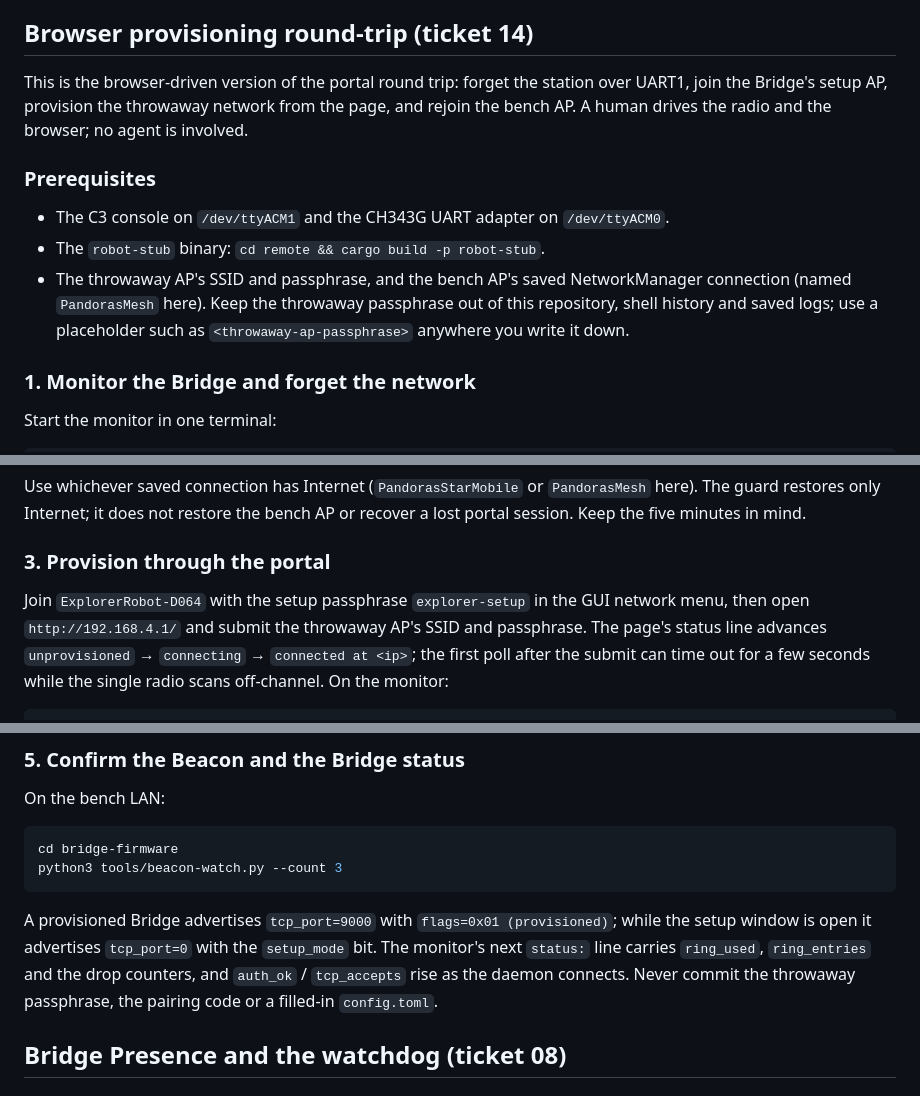
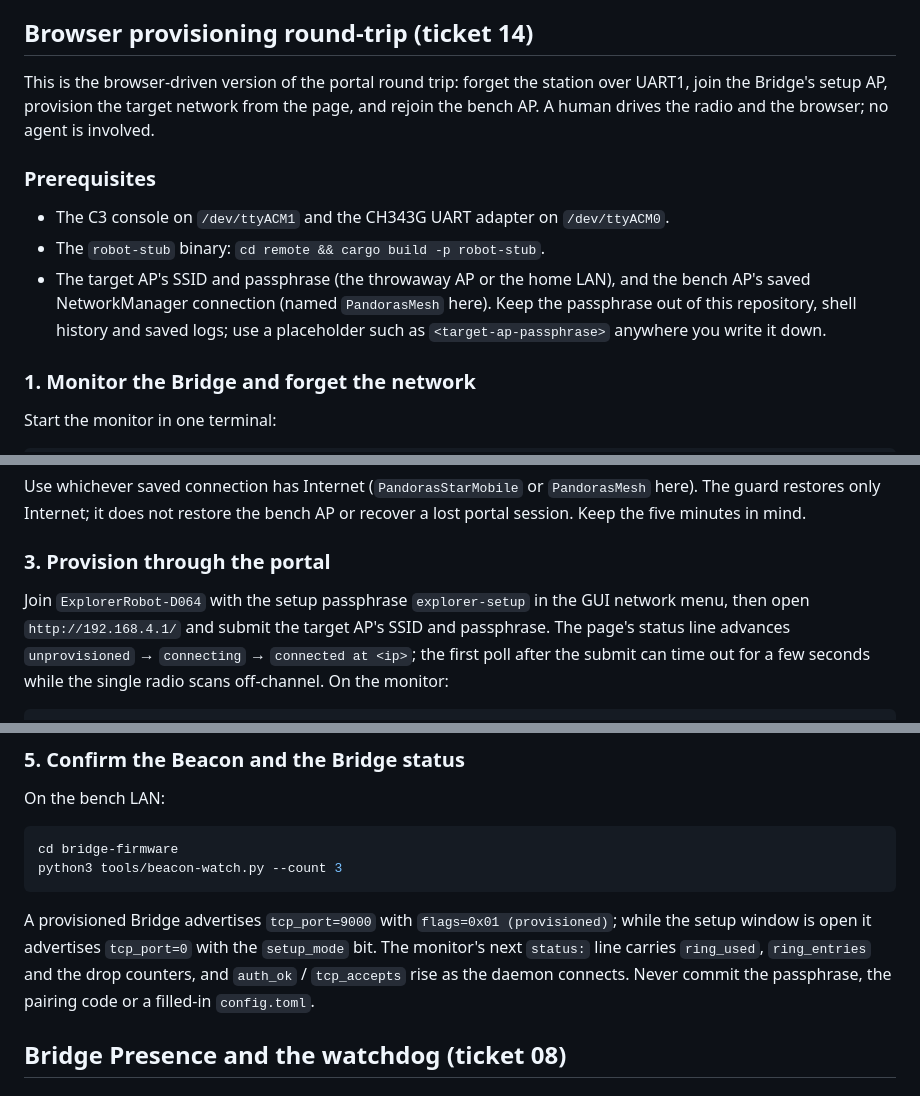
Before and after one commit to 1-rafael-1/explorer-robot, a Markdown page: bridge-firmware/README.md, 3 parts joined by grey strips. Rendered like a GitHub page.

Commit message:
Clarify the browser provisioning target
The guide now names the target AP rather than assuming the throwaway
network; the ticket-14 browser pass provisioned PandorasMesh.

```diff
--- a/bridge-firmware/README.md
+++ b/bridge-firmware/README.md
@@ -473,16 +473,17 @@ remaining risk is the firmware glue (the ACK frame flags/seq and the UART enqueu
 ## Browser provisioning round-trip (ticket 14)
 
 This is the browser-driven version of the portal round trip: forget the station over UART1, join the
-Bridge's setup AP, provision the throwaway network from the page, and rejoin the bench AP. A human
+Bridge's setup AP, provision the target network from the page, and rejoin the bench AP. A human
 drives the radio and the browser; no agent is involved.
 
 ### Prerequisites
 
 - The C3 console on `/dev/ttyACM1` and the CH343G UART adapter on `/dev/ttyACM0`.
 - The `robot-stub` binary: `cd remote && cargo build -p robot-stub`.
-- The throwaway AP's SSID and passphrase, and the bench AP's saved NetworkManager connection (named
-  `PandorasMesh` here). Keep the throwaway passphrase out of this repository, shell history and
-  saved logs; use a placeholder such as `<throwaway-ap-passphrase>` anywhere you write it down.
+- The target AP's SSID and passphrase (the throwaway AP or the home LAN), and the bench AP's saved
+  NetworkManager connection (named `PandorasMesh` here). Keep the passphrase out of this
+  repository, shell history and saved logs; use a placeholder such as `<target-ap-passphrase>`
+  anywhere you write it down.
 
 ### 1. Monitor the Bridge and forget the network
 
@@ -527,7 +528,7 @@ five minutes in mind.
 ### 3. Provision through the portal
 
 Join `ExplorerRobot-D064` with the setup passphrase `explorer-setup` in the GUI network menu, then
-open `http://192.168.4.1/` and submit the throwaway AP's SSID and passphrase. The page's status line
+open `http://192.168.4.1/` and submit the target AP's SSID and passphrase. The page's status line
 advances `unprovisioned` → `connecting` → `connected at <ip>`; the first poll after the submit can
 time out for a few seconds while the single radio scans off-channel. On the monitor:
 
@@ -586,7 +587,7 @@ python3 tools/beacon-watch.py --count 3
 A provisioned Bridge advertises `tcp_port=9000` with `flags=0x01 (provisioned)`; while the setup
 window is open it advertises `tcp_port=0` with the `setup_mode` bit. The monitor's next `status:`
 line carries `ring_used`, `ring_entries` and the drop counters, and `auth_ok` / `tcp_accepts` rise as
-the daemon connects. Never commit the throwaway passphrase, the pairing code or a filled-in
+the daemon connects. Never commit the passphrase, the pairing code or a filled-in
 `config.toml`.
 
 ## Bridge Presence and the watchdog (ticket 08)
```
